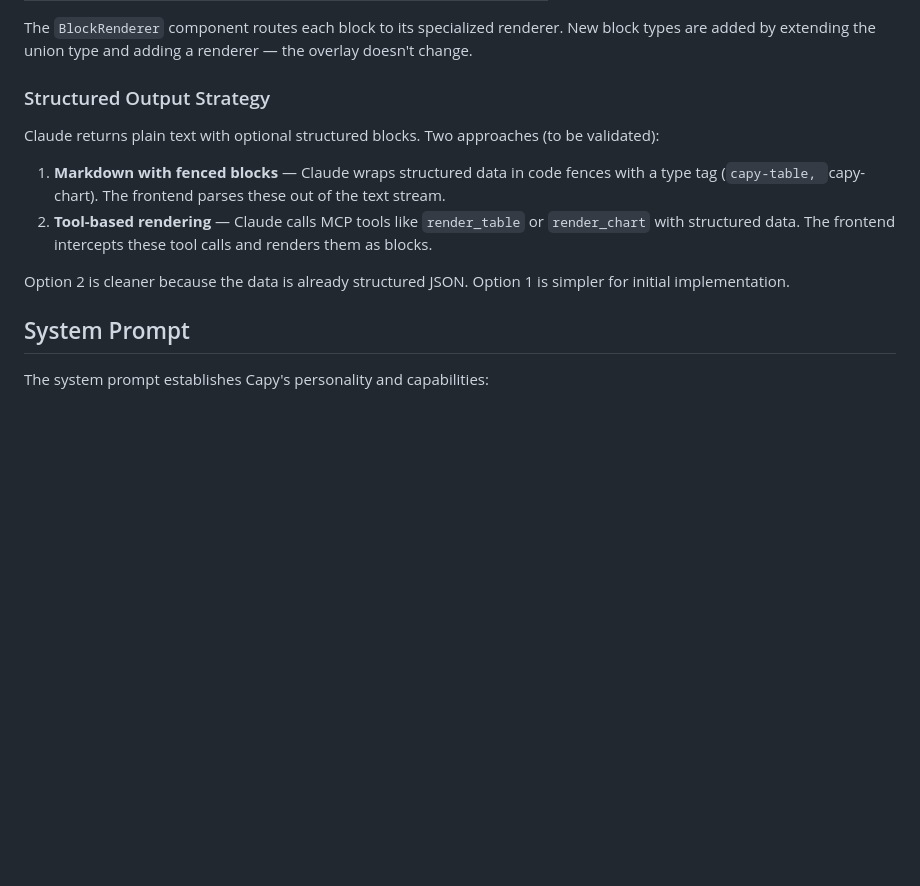
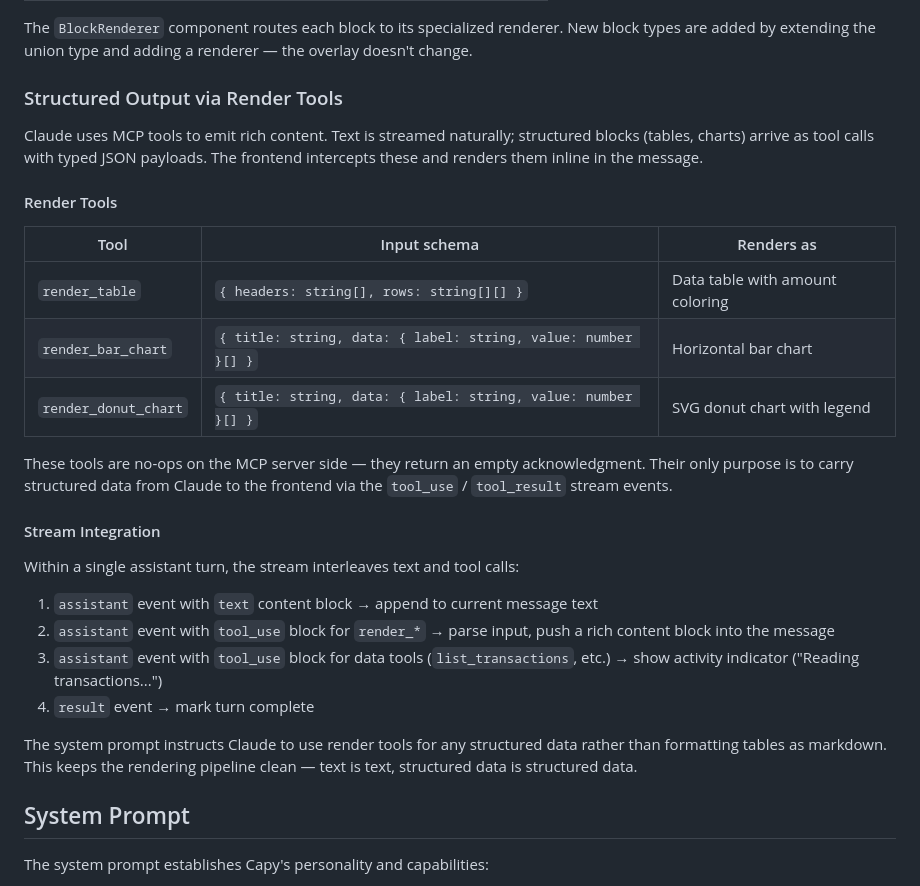
Before and after one commit to vladimir-e/capybudget, a Markdown page: specs/INTELLIGENCE.md, the part around the change. Drawn GitHub-style; blank space fills up the shorter version.

Commit message:
Settle on tool-based rendering for rich content blocks
Render tools (render_table, render_bar_chart, render_donut_chart) are
no-op MCP tools that carry structured JSON from Claude to the frontend.
Text streams naturally; structured data arrives as tool_use events.

Co-Authored-By: Claude Opus 4.6 (1M context) <noreply@anthropic.com>

````diff
--- a/specs/INTELLIGENCE.md
+++ b/specs/INTELLIGENCE.md
@@ -173,14 +173,30 @@ Claude's responses are rendered as a sequence of typed content blocks:
 
 The `BlockRenderer` component routes each block to its specialized renderer. New block types are added by extending the union type and adding a renderer — the overlay doesn't change.
 
-### Structured Output Strategy
+### Structured Output via Render Tools
 
-Claude returns plain text with optional structured blocks. Two approaches (to be validated):
+Claude uses MCP tools to emit rich content. Text is streamed naturally; structured blocks (tables, charts) arrive as tool calls with typed JSON payloads. The frontend intercepts these and renders them inline in the message.
 
-1. **Markdown with fenced blocks** — Claude wraps structured data in code fences with a type tag (```capy-table, ```capy-chart). The frontend parses these out of the text stream.
-2. **Tool-based rendering** — Claude calls MCP tools like `render_table` or `render_chart` with structured data. The frontend intercepts these tool calls and renders them as blocks.
+#### Render Tools
 
-Option 2 is cleaner because the data is already structured JSON. Option 1 is simpler for initial implementation.
+| Tool | Input schema | Renders as |
+|------|-------------|------------|
+| `render_table` | `{ headers: string[], rows: string[][] }` | Data table with amount coloring |
+| `render_bar_chart` | `{ title: string, data: { label: string, value: number }[] }` | Horizontal bar chart |
+| `render_donut_chart` | `{ title: string, data: { label: string, value: number }[] }` | SVG donut chart with legend |
+
+These tools are no-ops on the MCP server side — they return an empty acknowledgment. Their only purpose is to carry structured data from Claude to the frontend via the `tool_use` / `tool_result` stream events.
+
+#### Stream Integration
+
+Within a single assistant turn, the stream interleaves text and tool calls:
+
+1. `assistant` event with `text` content block → append to current message text
+2. `assistant` event with `tool_use` block for `render_*` → parse input, push a rich content block into the message
+3. `assistant` event with `tool_use` block for data tools (`list_transactions`, etc.) → show activity indicator ("Reading transactions...")
+4. `result` event → mark turn complete
+
+The system prompt instructs Claude to use render tools for any structured data rather than formatting tables as markdown. This keeps the rendering pipeline clean — text is text, structured data is structured data.
 
 ## System Prompt
 
````
